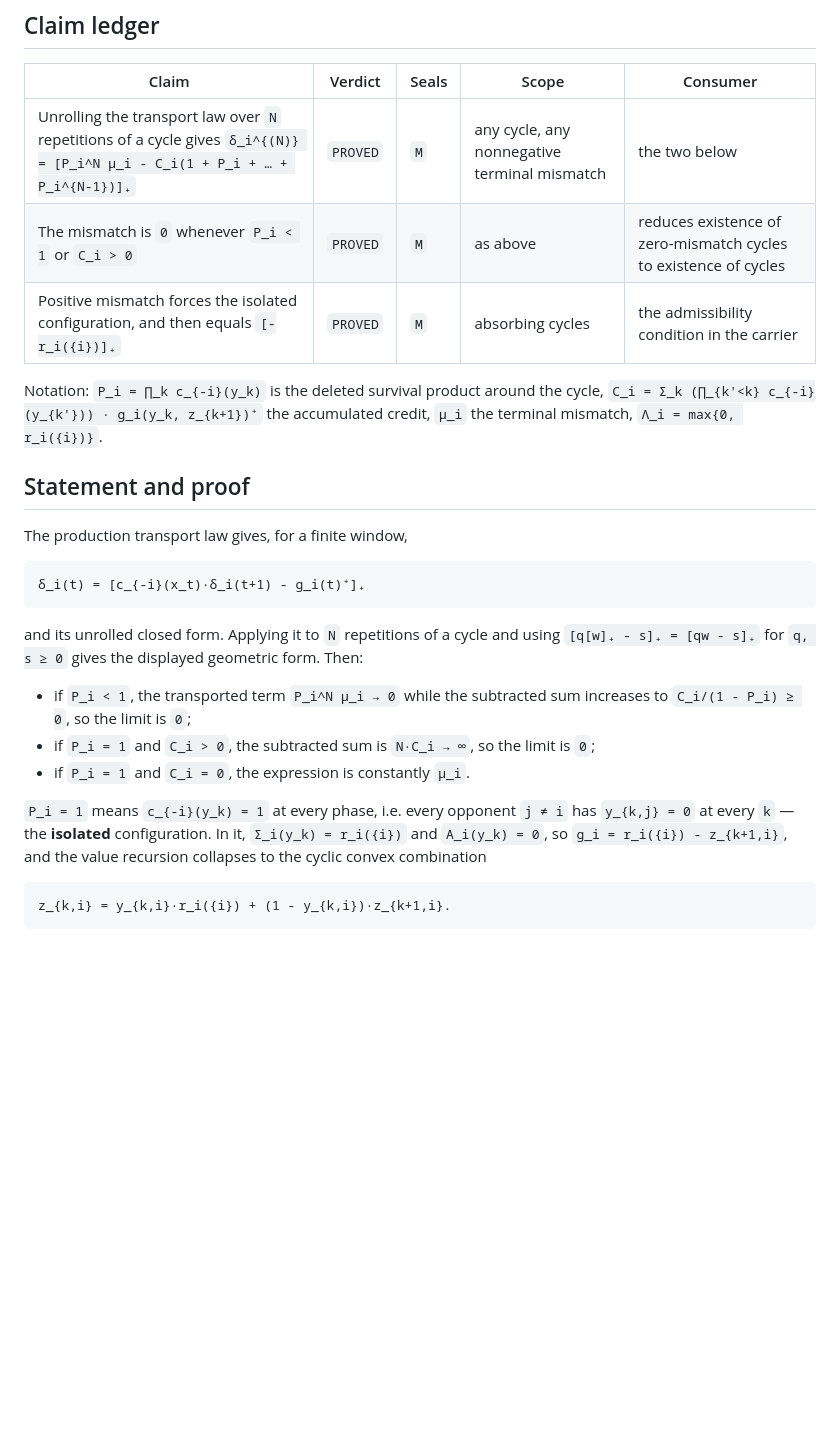
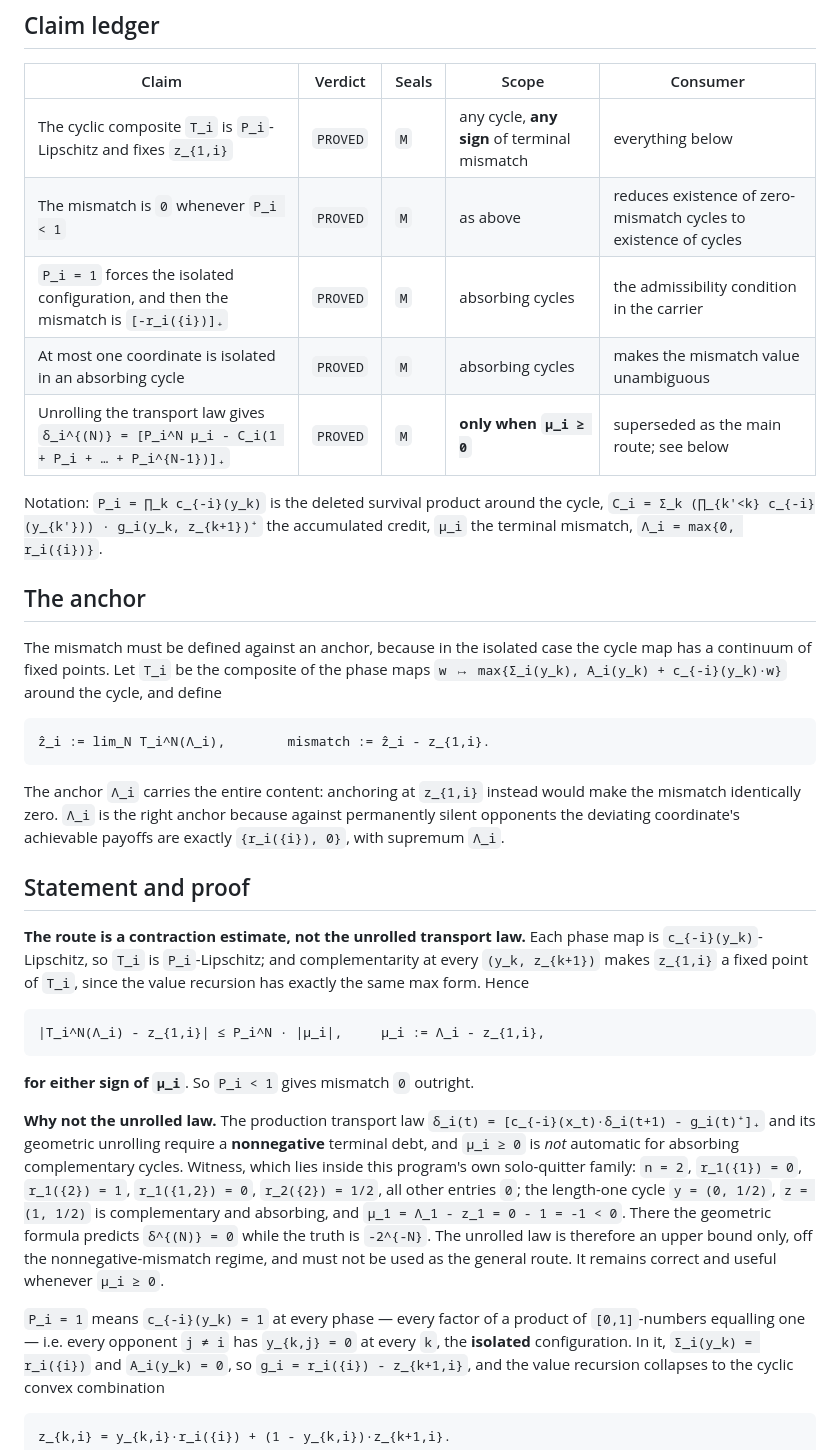
Before and after one commit to elazarg/GameTheory, a Markdown page: ideas/AbsorbingCycleCarrier/MismatchVanishesExceptOnIsolatedNegativeCoordinates.md, the part around one of its changes. Drawn GitHub-style; blank space fills up the shorter version.

```diff
--- a/ideas/AbsorbingCycleCarrier/MismatchVanishesExceptOnIsolatedNegativeCoordinates.md
+++ b/ideas/AbsorbingCycleCarrier/MismatchVanishesExceptOnIsolatedNegativeCoordinates.md
@@ -17,32 +17,56 @@
 
 | Claim | Verdict | Seals | Scope | Consumer |
 | --- | --- | --- | --- | --- |
-| Unrolling the transport law over `N` repetitions of a cycle gives `δ_i^{(N)} = [P_i^N μ_i - C_i(1 + P_i + … + P_i^{N-1})]₊` | `PROVED` | `M` | any cycle, any nonnegative terminal mismatch | the two below |
-| The mismatch is `0` whenever `P_i < 1` or `C_i > 0` | `PROVED` | `M` | as above | reduces existence of zero-mismatch cycles to existence of cycles |
-| Positive mismatch forces the isolated configuration, and then equals `[-r_i({i})]₊` | `PROVED` | `M` | absorbing cycles | the admissibility condition in the carrier |
+| The cyclic composite `T_i` is `P_i`-Lipschitz and fixes `z_{1,i}` | `PROVED` | `M` | any cycle, **any sign** of terminal mismatch | everything below |
+| The mismatch is `0` whenever `P_i < 1` | `PROVED` | `M` | as above | reduces existence of zero-mismatch cycles to existence of cycles |
+| `P_i = 1` forces the isolated configuration, and then the mismatch is `[-r_i({i})]₊` | `PROVED` | `M` | absorbing cycles | the admissibility condition in the carrier |
+| At most one coordinate is isolated in an absorbing cycle | `PROVED` | `M` | absorbing cycles | makes the mismatch value unambiguous |
+| Unrolling the transport law gives `δ_i^{(N)} = [P_i^N μ_i - C_i(1 + P_i + … + P_i^{N-1})]₊` | `PROVED` | `M` | **only when `μ_i ≥ 0`** | superseded as the main route; see below |
 
 Notation: `P_i = ∏_k c_{-i}(y_k)` is the deleted survival product around the
 cycle, `C_i = Σ_k (∏_{k'<k} c_{-i}(y_{k'})) · g_i(y_k, z_{k+1})⁺` the
 accumulated credit, `μ_i` the terminal mismatch, `Λ_i = max{0, r_i({i})}`.
 
+## The anchor
+
+The mismatch must be defined against an anchor, because in the isolated case the
+cycle map has a continuum of fixed points. Let `T_i` be the composite of the
+phase maps `w ↦ max{Σ_i(y_k), A_i(y_k) + c_{-i}(y_k)·w}` around the cycle, and
+define
+
+    ẑ_i := lim_N T_i^N(Λ_i),        mismatch := ẑ_i - z_{1,i}.
+
+The anchor `Λ_i` carries the entire content: anchoring at `z_{1,i}` instead
+would make the mismatch identically zero. `Λ_i` is the right anchor because
+against permanently silent opponents the deviating coordinate's achievable
+payoffs are exactly `{r_i({i}), 0}`, with supremum `Λ_i`.
+
 ## Statement and proof
 
-The production transport law gives, for a finite window,
+**The route is a contraction estimate, not the unrolled transport law.** Each
+phase map is `c_{-i}(y_k)`-Lipschitz, so `T_i` is `P_i`-Lipschitz; and
+complementarity at every `(y_k, z_{k+1})` makes `z_{1,i}` a fixed point of
+`T_i`, since the value recursion has exactly the same max form. Hence
 
-    δ_i(t) = [c_{-i}(x_t)·δ_i(t+1) - g_i(t)⁺]₊
+    |T_i^N(Λ_i) - z_{1,i}| ≤ P_i^N · |μ_i|,     μ_i := Λ_i - z_{1,i},
 
-and its unrolled closed form. Applying it to `N` repetitions of a cycle and
-using `[q[w]₊ - s]₊ = [qw - s]₊` for `q, s ≥ 0` gives the displayed geometric
-form. Then:
+**for either sign of `μ_i`**. So `P_i < 1` gives mismatch `0` outright.
 
-- if `P_i < 1`, the transported term `P_i^N μ_i → 0` while the subtracted sum
-  increases to `C_i/(1 - P_i) ≥ 0`, so the limit is `0`;
-- if `P_i = 1` and `C_i > 0`, the subtracted sum is `N·C_i → ∞`, so the limit
-  is `0`;
-- if `P_i = 1` and `C_i = 0`, the expression is constantly `μ_i`.
+**Why not the unrolled law.** The production transport law
+`δ_i(t) = [c_{-i}(x_t)·δ_i(t+1) - g_i(t)⁺]₊` and its geometric unrolling require
+a **nonnegative** terminal debt, and `μ_i ≥ 0` is *not* automatic for absorbing
+complementary cycles. Witness, which lies inside this program's own
+solo-quitter family: `n = 2`, `r_1({1}) = 0`, `r_1({2}) = 1`,
+`r_1({1,2}) = 0`, `r_2({2}) = 1/2`, all other entries `0`; the length-one cycle
+`y = (0, 1/2)`, `z = (1, 1/2)` is complementary and absorbing, and
+`μ_1 = Λ_1 - z_1 = 0 - 1 = -1 < 0`. There the geometric formula predicts
+`δ^{(N)} = 0` while the truth is `-2^{-N}`. The unrolled law is therefore an
+upper bound only, off the nonnegative-mismatch regime, and must not be used as
+the general route. It remains correct and useful whenever `μ_i ≥ 0`.
 
-`P_i = 1` means `c_{-i}(y_k) = 1` at every phase, i.e. every opponent `j ≠ i`
-has `y_{k,j} = 0` at every `k` — the **isolated** configuration. In it,
+`P_i = 1` means `c_{-i}(y_k) = 1` at every phase — every factor of a product of
+`[0,1]`-numbers equalling one — i.e. every opponent `j ≠ i` has `y_{k,j} = 0` at
+every `k`, the **isolated** configuration. In it,
 `Σ_i(y_k) = r_i({i})` and `A_i(y_k) = 0`, so `g_i = r_i({i}) - z_{k+1,i}`, and
 the value recursion collapses to the cyclic convex combination
 
```
Also changed, not shown: other parts of ideas/AbsorbingCycleCarrier/MismatchVanishesExceptOnIsolatedNegativeCoordinates.md (+22 -4 lines), docs/uniform-equilibrium/FRONTIER.md (+10 -3 lines), ideas/AbsorbingCycleCarrier/SoloQuitterCycleExistsWithoutJoinIncentive.md (+30 -9 lines).
